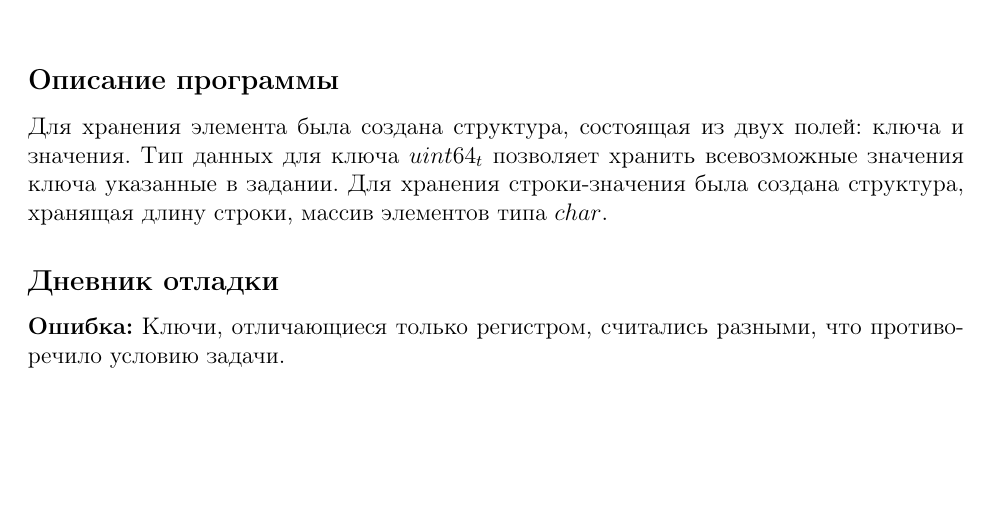
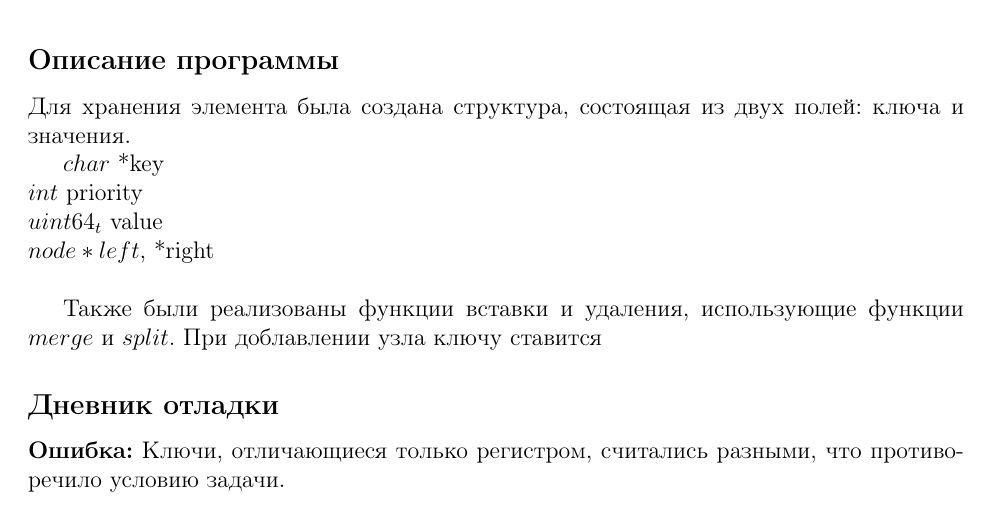
Before and after one commit to helioproduct/DA1, a LaTeX document (lab2/docs/report.tex): part of page 2 of 3, cut so that both start at the same text, the shorter picture padded with empty space. Compiled offline with pdfLaTeX.

Commit message:
Update report.tex

```diff
--- a/lab2/docs/report.tex
+++ b/lab2/docs/report.tex
@@ -70,8 +70,14 @@ x, а потом правое дерево по ключу x+1. Так мы по
 \subsection*{Описание программы}
 
 Для хранения элемента была создана структура, состоящая из двух полей: ключа и значения.
-Тип данных для ключа $uint64_t$ позволяет хранить всевозможные значения ключа указанные в задании.
-Для хранения строки-значения была создана структура, хранящая длину строки, массив элементов типа $char$.
+
+$char$ *key\\
+$int$ priority\\
+$uint64_t$ value\\
+$node *left$, *right\\
+
+Также были реализованы функции вставки и удаления, использующие функции $merge$ и $split$.
+При доблавлении узла ключу ставится
 
 
 \subsection*{Дневник отладки}
```
